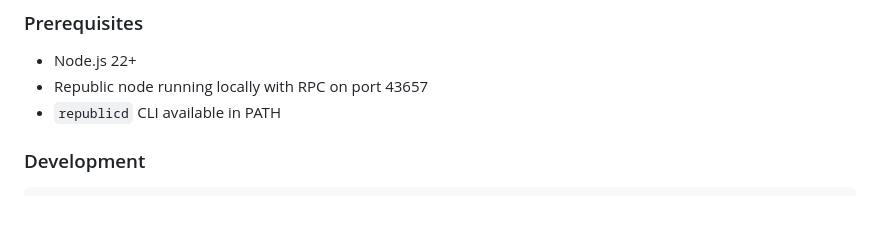
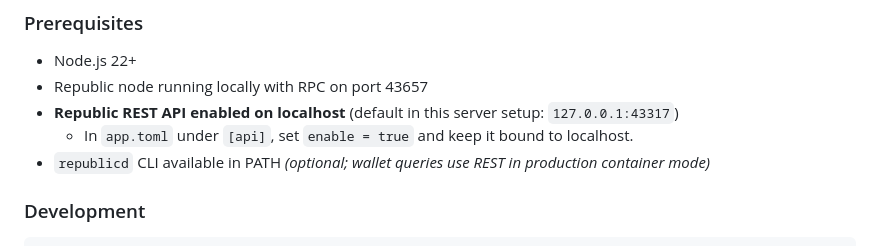
Before and after one commit to tunahanarik/rai-dashboard, a Markdown page: README.md, the part around the change. GitHub-like rendering; blank space fills up the shorter version.

Commit message:
Docs: note REST API requirement for wallet queries

```diff
--- a/README.md
+++ b/README.md
@@ -59,7 +59,9 @@ RAI Dashboard provides a lightweight, self-hosted web interface to monitor your
 ### Prerequisites
 - Node.js 22+
 - Republic node running locally with RPC on port 43657
-- `republicd` CLI available in PATH
+- **Republic REST API enabled on localhost** (default in this server setup: `127.0.0.1:43317`)
+  - In `app.toml` under `[api]`, set `enable = true` and keep it bound to localhost.
+- `republicd` CLI available in PATH *(optional; wallet queries use REST in production container mode)*
 
 ### Development
 
```
